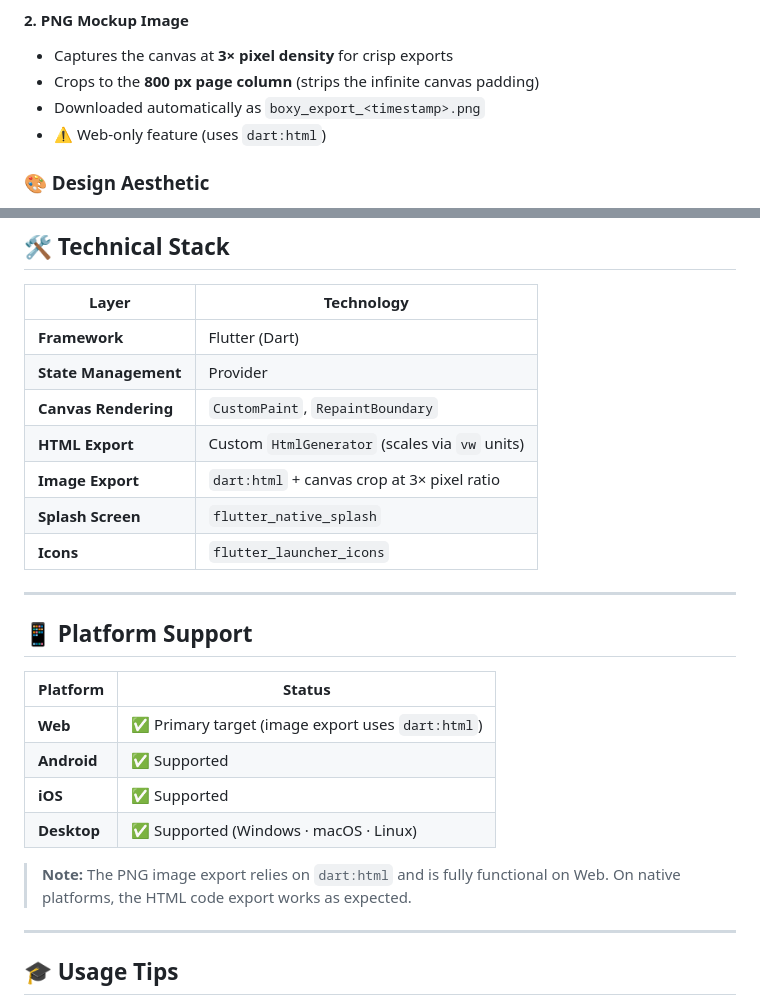
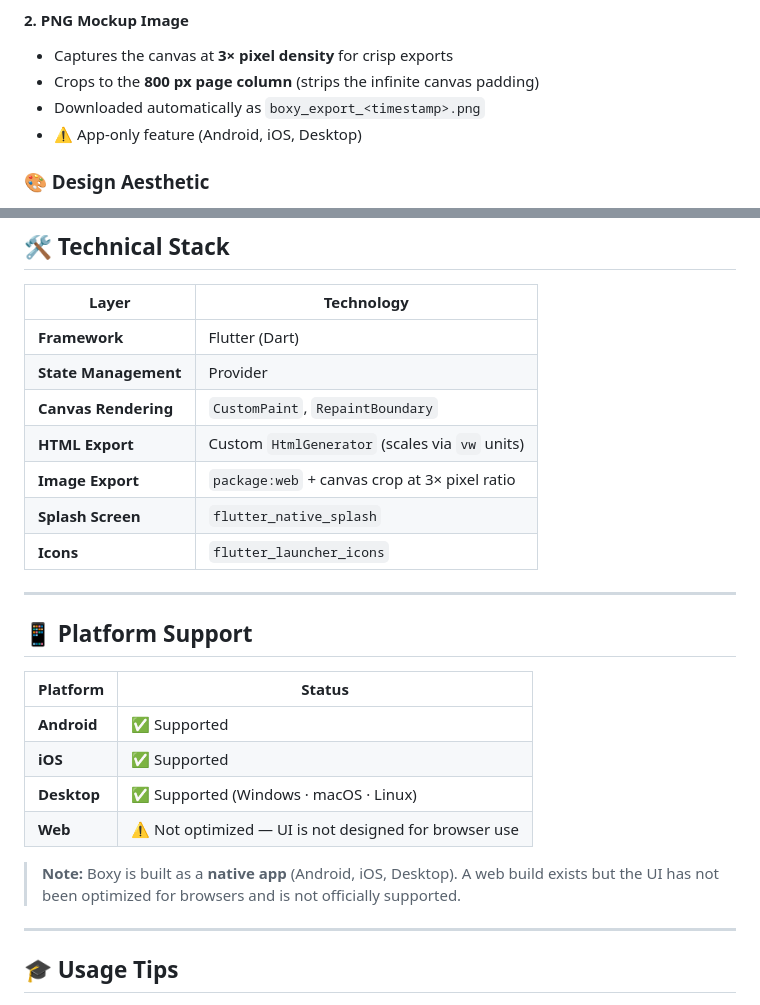
Before and after one commit to yomidotk/boxy, a Markdown page: README.md, 2 parts joined by grey strips. Rendered like a GitHub page.

Commit message:
fix README: web not supported, native app only

```diff
--- a/README.md
+++ b/README.md
@@ -122,7 +122,7 @@ The **Theme** tab provides a one-click theming system:
 - Captures the canvas at **3× pixel density** for crisp exports
 - Crops to the **800 px page column** (strips the infinite canvas padding)
 - Downloaded automatically as `boxy_export_<timestamp>.png`
-- ⚠️ Web-only feature (uses `dart:html`)
+- ⚠️ App-only feature (Android, iOS, Desktop)
 
 ### 🎨 Design Aesthetic
 
@@ -152,7 +152,7 @@ The **Theme** tab provides a one-click theming system:
 | **State Management** | Provider |
 | **Canvas Rendering** | `CustomPaint`, `RepaintBoundary` |
 | **HTML Export** | Custom `HtmlGenerator` (scales via `vw` units) |
-| **Image Export** | `dart:html` + canvas crop at 3× pixel ratio |
+| **Image Export** | `package:web` + canvas crop at 3× pixel ratio |
 | **Splash Screen** | `flutter_native_splash` |
 | **Icons** | `flutter_launcher_icons` |
 
@@ -162,12 +162,12 @@ The **Theme** tab provides a one-click theming system:
 
 | Platform | Status |
 |----------|--------|
-| **Web** | ✅ Primary target (image export uses `dart:html`) |
 | **Android** | ✅ Supported |
 | **iOS** | ✅ Supported |
 | **Desktop** | ✅ Supported (Windows · macOS · Linux) |
+| **Web** | ⚠️ Not optimized — UI is not designed for browser use |
 
-> **Note:** The PNG image export relies on `dart:html` and is fully functional on Web. On native platforms, the HTML code export works as expected.
+> **Note:** Boxy is built as a **native app** (Android, iOS, Desktop). A web build exists but the UI has not been optimized for browsers and is not officially supported.
 
 ---
 
```
